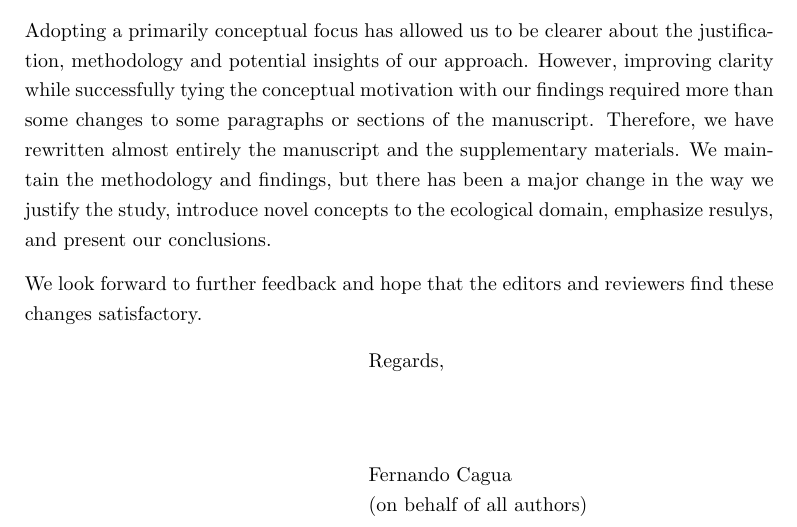
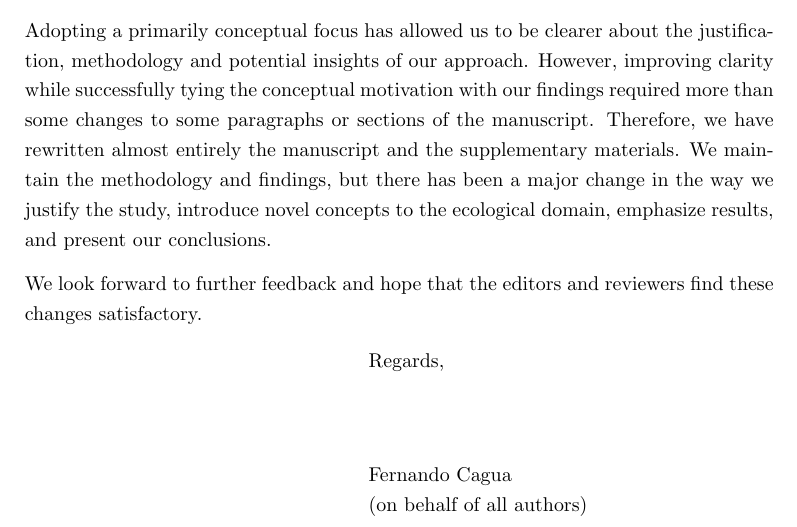
Before and after one commit to stoufferlab/driver-species, a LaTeX letter (paper/cover-letter.tex): part of the page, cut so that both start at the same text. Compiled offline with pdfLaTeX.

Commit message:
spell check is Fernando's least favorite part of writing, but Daniel loves it

```diff
--- a/paper/cover-letter.tex
+++ b/paper/cover-letter.tex
@@ -24,7 +24,7 @@ As a consequence, we have chosen to focus on the conceptual aspect of our approa
 Adopting a primarily conceptual focus has allowed us to be clearer about the justification, methodology and potential insights of our approach.
 However, improving clarity while successfully tying the conceptual motivation with our findings required more than some changes to some paragraphs or sections of the manuscript.
 Therefore, we have rewritten almost entirely the manuscript and the supplementary materials.
-We maintain the methodology and findings, but there has been a major change in the way we justify the study, introduce novel concepts to the ecological domain, emphasize resulys, and present our conclusions.
+We maintain the methodology and findings, but there has been a major change in the way we justify the study, introduce novel concepts to the ecological domain, emphasize results, and present our conclusions.
 
 We look forward to further feedback and hope that the editors and reviewers find these changes satisfactory.
 
```
